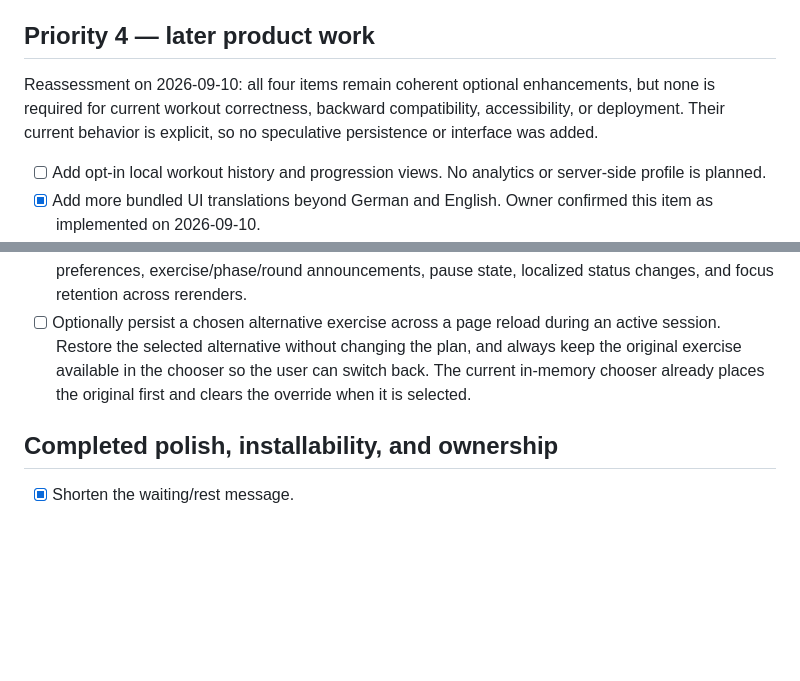
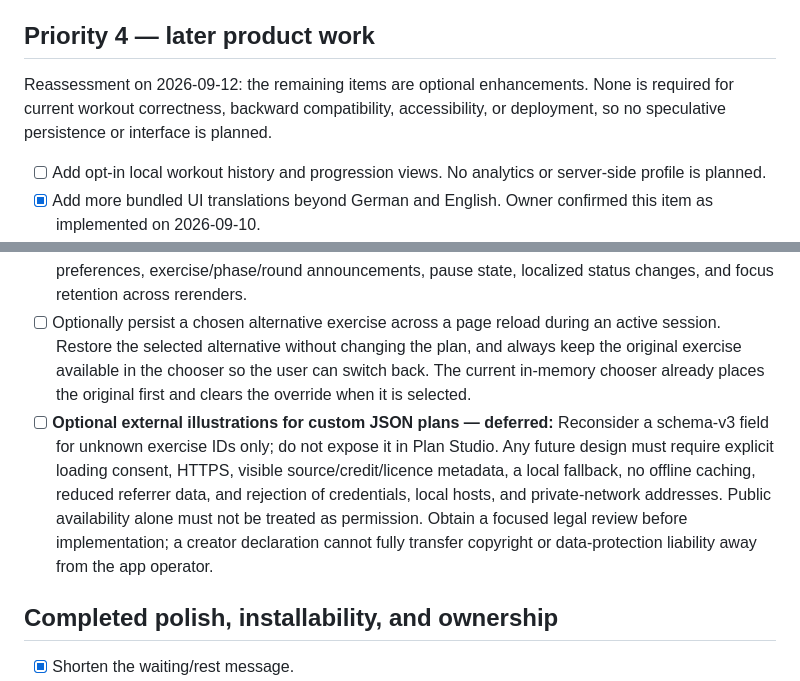
Before and after one commit to hebecked/Home-Workout, a Markdown page: BACKLOG.md, 2 parts joined by grey strips. Rendered like a GitHub page; blank space fills up the shorter version.

Commit message:
docs: defer external plan illustrations

```diff
--- a/BACKLOG.md
+++ b/BACKLOG.md
@@ -95,13 +95,14 @@ The report also notes that Firefox could not start because of `spawn UNKNOWN`; t
 
 ## Priority 4 — later product work
 
-Reassessment on 2026-09-10: all four items remain coherent optional enhancements, but none is required for current workout correctness, backward compatibility, accessibility, or deployment. Their current behavior is explicit, so no speculative persistence or interface was added.
+Reassessment on 2026-09-12: the remaining items are optional enhancements. None is required for current workout correctness, backward compatibility, accessibility, or deployment, so no speculative persistence or interface is planned.
 
 - [ ] Add opt-in local workout history and progression views. No analytics or server-side profile is planned.
 - [x] Add more bundled UI translations beyond German and English. Owner confirmed this item as implemented on 2026-09-10.
 - [x] **PWA-HW-001 · In-app install and update status (2026-09-12):** A compact footer action appears only after a supporting browser emits `beforeinstallprompt`; unsupported browsers keep the existing device-specific help without an inert control. A newly installed service worker waits instead of replacing a running workout, and the footer announces the available update with an explicit reload action. Installation and update failures remain non-blocking.
 - [x] **A11Y-HW-001 · Screen-reader smoke tests (updated 2026-09-12):** Added Chromium accessibility-tree and live-region smoke coverage for plan selection, the opt-in audio control, both language preferences, exercise/phase/round announcements, pause state, localized status changes, and focus retention across rerenders.
 - [ ] Optionally persist a chosen alternative exercise across a page reload during an active session. Restore the selected alternative without changing the plan, and always keep the original exercise available in the chooser so the user can switch back. The current in-memory chooser already places the original first and clears the override when it is selected.
+- [ ] **Optional external illustrations for custom JSON plans — deferred:** Reconsider a schema-v3 field for unknown exercise IDs only; do not expose it in Plan Studio. Any future design must require explicit loading consent, HTTPS, visible source/credit/licence metadata, a local fallback, no offline caching, reduced referrer data, and rejection of credentials, local hosts, and private-network addresses. Public availability alone must not be treated as permission. Obtain a focused legal review before implementation; a creator declaration cannot fully transfer copyright or data-protection liability away from the app operator.
 
 ## Completed polish, installability, and ownership
 
```
